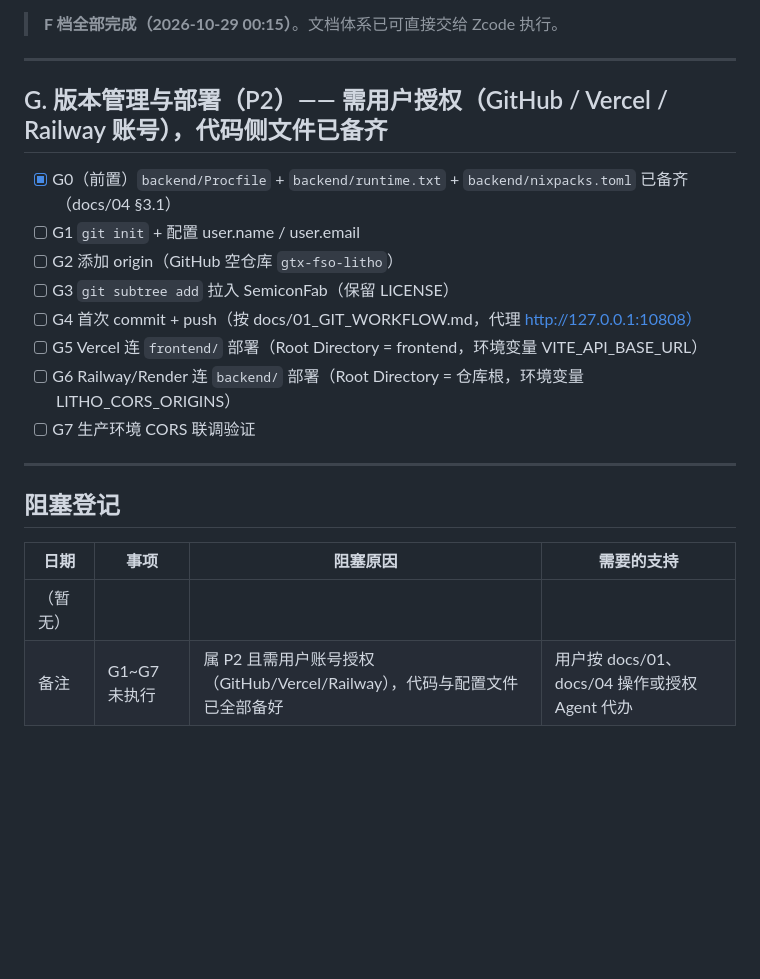
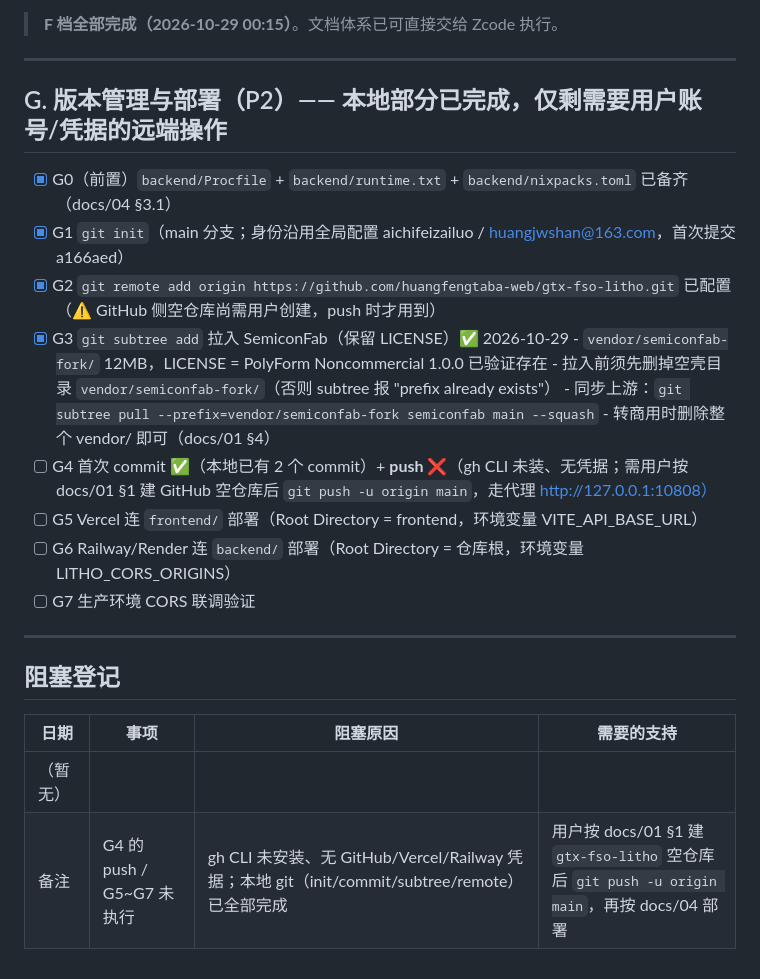
Before and after one commit to huangfengtaba-web/my-prototype, a Markdown page: CHECKLIST.md, the part around the change. GitHub-like rendering; blank space fills up the shorter version.

Commit message:
docs: SemiconFab subtree 拉入完成，回写 CHECKLIST/STATUS（G1~G3 完成）

```diff
--- a/CHECKLIST.md
+++ b/CHECKLIST.md
@@ -115,13 +115,17 @@
 
 ---
 
-## G. 版本管理与部署（P2）—— 需用户授权（GitHub / Vercel / Railway 账号），代码侧文件已备齐
+## G. 版本管理与部署（P2）—— 本地部分已完成，仅剩需要用户账号/凭据的远端操作
 
 - [x] G0（前置）`backend/Procfile` + `backend/runtime.txt` + `backend/nixpacks.toml` 已备齐（docs/04 §3.1）
-- [ ] G1 `git init` + 配置 user.name / user.email
-- [ ] G2 添加 origin（GitHub 空仓库 `gtx-fso-litho`）
-- [ ] G3 `git subtree add` 拉入 SemiconFab（保留 LICENSE）
-- [ ] G4 首次 commit + push（按 docs/01_GIT_WORKFLOW.md，代理 http://127.0.0.1:10808）
+- [x] G1 `git init`（main 分支；身份沿用全局配置 aichifeizailuo / huangjwshan@163.com，首次提交 a166aed）
+- [x] G2 `git remote add origin https://github.com/huangfengtaba-web/gtx-fso-litho.git` 已配置（⚠️ GitHub 侧空仓库尚需用户创建，push 时才用到）
+- [x] G3 `git subtree add` 拉入 SemiconFab（保留 LICENSE）✅ 2026-10-29
+      - `vendor/semiconfab-fork/` 12MB，LICENSE = PolyForm Noncommercial 1.0.0 已验证存在
+      - 拉入前须先删掉空壳目录 `vendor/semiconfab-fork/`（否则 subtree 报 "prefix already exists"）
+      - 同步上游：`git subtree pull --prefix=vendor/semiconfab-fork semiconfab main --squash`
+      - 转商用时删除整个 vendor/ 即可（docs/01 §4）
+- [ ] G4 首次 commit ✅（本地已有 2 个 commit）+ **push ❌**（gh CLI 未装、无凭据；需用户按 docs/01 §1 建 GitHub 空仓库后 `git push -u origin main`，走代理 http://127.0.0.1:10808）
 - [ ] G5 Vercel 连 `frontend/` 部署（Root Directory = frontend，环境变量 VITE_API_BASE_URL）
 - [ ] G6 Railway/Render 连 `backend/` 部署（Root Directory = 仓库根，环境变量 LITHO_CORS_ORIGINS）
 - [ ] G7 生产环境 CORS 联调验证
@@ -133,4 +137,4 @@
 | 日期 | 事项 | 阻塞原因 | 需要的支持 |
 |---|---|---|---|
 | （暂无） | | | |
-| 备注 | G1~G7 未执行 | 属 P2 且需用户账号授权（GitHub/Vercel/Railway），代码与配置文件已全部备好 | 用户按 docs/01、docs/04 操作或授权 Agent 代办 |
+| 备注 | G4 的 push / G5~G7 未执行 | gh CLI 未安装、无 GitHub/Vercel/Railway 凭据；本地 git（init/commit/subtree/remote）已全部完成 | 用户按 docs/01 §1 建 `gtx-fso-litho` 空仓库后 `git push -u origin main`，再按 docs/04 部署 |
```
Also changed, not shown: STATUS.md (+14 -12 lines).
